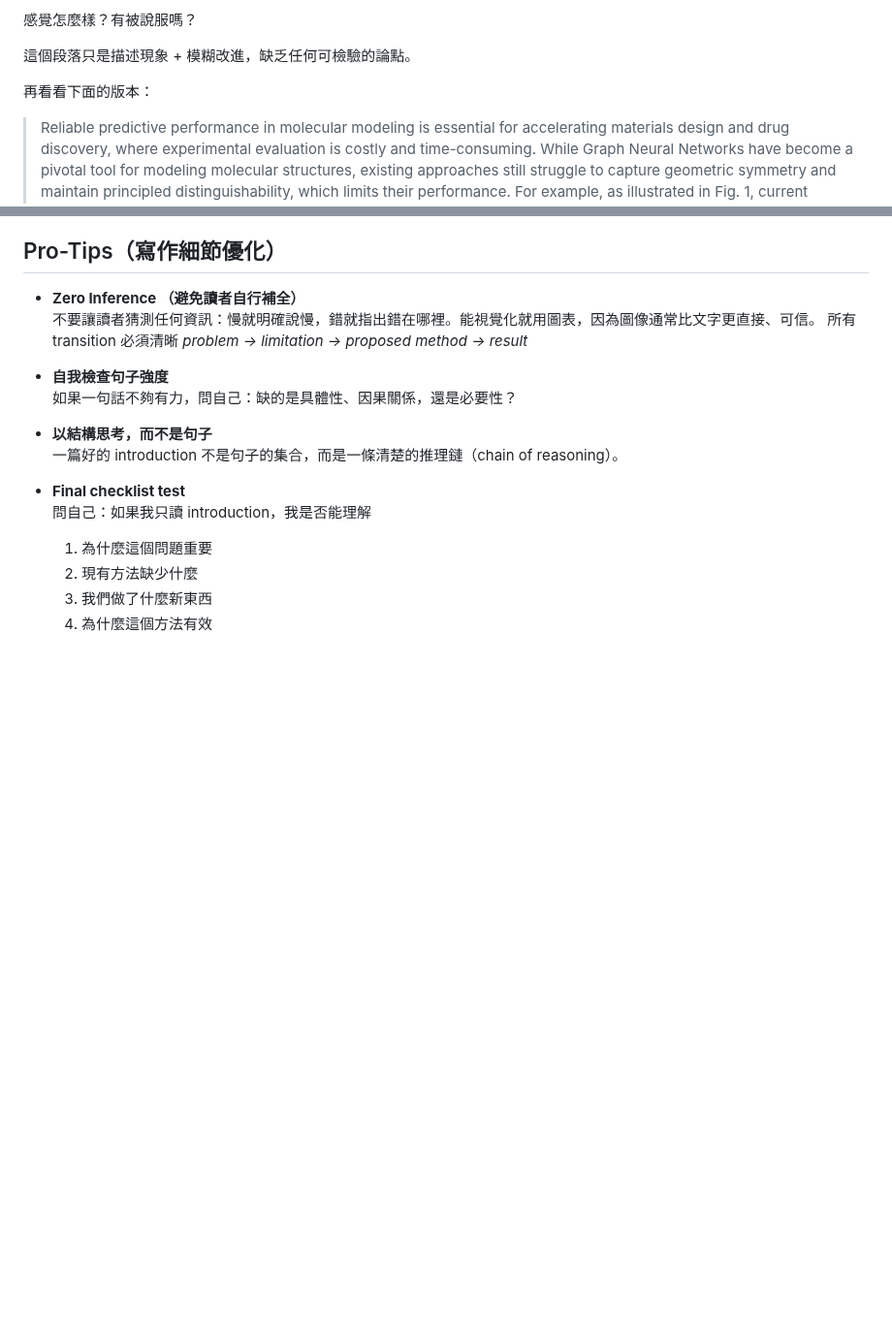
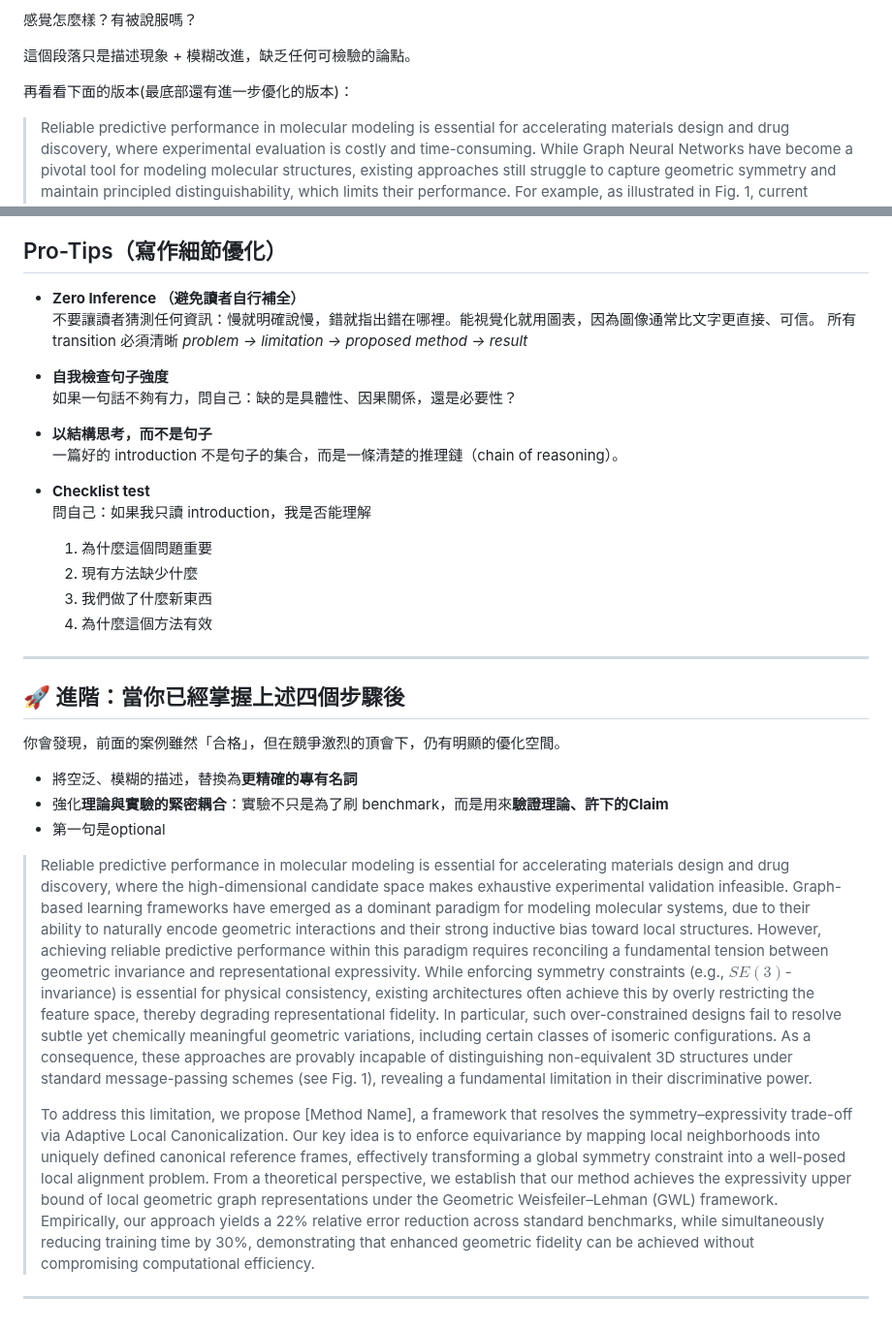
Before and after one commit to shihhsinwang0214/persnoal_website, a Markdown page: notes/zh/write-intro.md, 2 parts joined by grey strips. Shown at 97% size. Drawn GitHub-style; blank space fills up the shorter version.

```diff
--- a/notes/zh/write-intro.md
+++ b/notes/zh/write-intro.md
@@ -23,7 +23,7 @@
 
 這個段落只是描述現象 + 模糊改進，缺乏任何可檢驗的論點。
 
-再看看下面的版本：
+再看看下面的版本(最底部還有進一步優化的版本)：
 
 >Reliable predictive performance in molecular modeling is essential for accelerating materials design and drug discovery, where experimental evaluation is costly and time-consuming. While Graph Neural Networks have become a pivotal tool for modeling molecular structures, existing approaches still struggle to capture geometric symmetry and maintain principled distinguishability, which limits their performance. For example, as illustrated in Fig. 1, current methods fail to distinguish between certain pairs of distinct 3D configurations of molecules.
 >
@@ -236,9 +236,25 @@
 - **以結構思考，而不是句子**
   一篇好的 introduction 不是句子的集合，而是一條清楚的推理鏈（chain of reasoning）。
 
-- **Final checklist test**
+- **Checklist test**
   問自己：如果我只讀 introduction，我是否能理解
   1. 為什麼這個問題重要
   2. 現有方法缺少什麼
   3. 我們做了什麼新東西
   4. 為什麼這個方法有效
+
+---
+
+## 🚀 進階：當你已經掌握上述四個步驟後
+
+你會發現，前面的案例雖然「合格」，但在競爭激烈的頂會下，仍有明顯的優化空間。
+
+- 將空泛、模糊的描述，替換為**更精確的專有名詞**
+- 強化**理論與實驗的緊密耦合**：實驗不只是為了刷 benchmark，而是用來**驗證理論、許下的Claim**
+- 第一句是optional
+
+>Reliable predictive performance in molecular modeling is essential for accelerating materials design and drug discovery, where the high-dimensional candidate space makes exhaustive experimental validation infeasible. Graph-based learning frameworks have emerged as a dominant paradigm for modeling molecular systems, due to their ability to naturally encode geometric interactions and their strong inductive bias toward local structures. However, achieving reliable predictive performance within this paradigm requires reconciling a fundamental tension between geometric invariance and representational expressivity. While enforcing symmetry constraints (e.g., $SE(3)$-invariance) is essential for physical consistency, existing architectures often achieve this by overly restricting the feature space, thereby degrading representational fidelity. In particular, such over-constrained designs fail to resolve subtle yet chemically meaningful geometric variations, including certain classes of isomeric configurations. As a consequence, these approaches are provably incapable of distinguishing non-equivalent 3D structures under standard message-passing schemes (see Fig. 1), revealing a fundamental limitation in their discriminative power.
+>
+>To address this limitation, we propose [Method Name], a framework that resolves the symmetry–expressivity trade-off via Adaptive Local Canonicalization. Our key idea is to enforce equivariance by mapping local neighborhoods into uniquely defined canonical reference frames, effectively transforming a global symmetry constraint into a well-posed local alignment problem. From a theoretical perspective, we establish that our method achieves the expressivity upper bound of local geometric graph representations under the Geometric Weisfeiler–Lehman (GWL) framework. Empirically, our approach yields a 22% relative error reduction across standard benchmarks, while simultaneously reducing training time by 30%, demonstrating that enhanced geometric fidelity can be achieved without compromising computational efficiency.
+
+---
```
